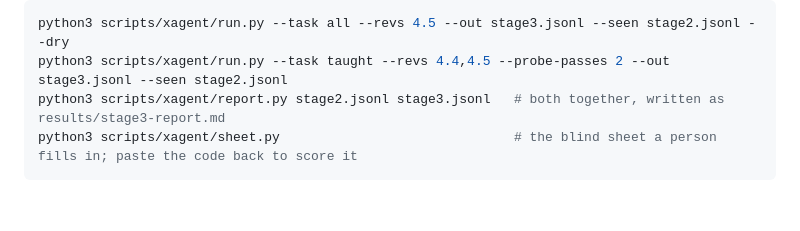
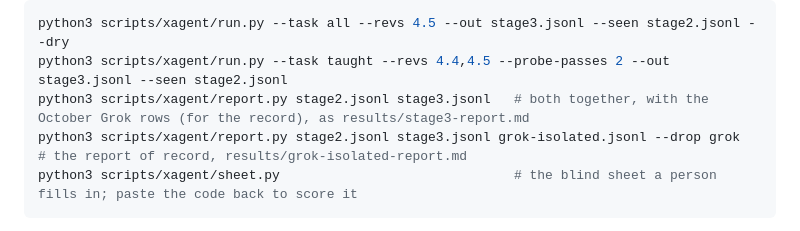
Before and after one commit to ebounds/field, a Markdown page: scripts/xagent/README.md, the part around the change. Rendered like a GitHub page; blank space fills up the shorter version.

Commit message:
Name the report of record in the README's Stage 3 commands
Co-Authored-By: Claude Opus 5.5 <noreply@anthropic.com>
Claude-Session: https://claude.ai/code/session_01GNcg7uiHUpSxuCrNVXBcgU

````diff
--- a/scripts/xagent/README.md
+++ b/scripts/xagent/README.md
@@ -20,7 +20,8 @@ Stage 3 adds renderer revision 4.5 and keeps its trials in their own file. Stage
 ```bash
 python3 scripts/xagent/run.py --task all --revs 4.5 --out stage3.jsonl --seen stage2.jsonl --dry
 python3 scripts/xagent/run.py --task taught --revs 4.4,4.5 --probe-passes 2 --out stage3.jsonl --seen stage2.jsonl
-python3 scripts/xagent/report.py stage2.jsonl stage3.jsonl   # both together, written as results/stage3-report.md
+python3 scripts/xagent/report.py stage2.jsonl stage3.jsonl   # both together, with the October Grok rows (for the record), as results/stage3-report.md
+python3 scripts/xagent/report.py stage2.jsonl stage3.jsonl grok-isolated.jsonl --drop grok   # the report of record, results/grok-isolated-report.md
 python3 scripts/xagent/sheet.py                              # the blind sheet a person fills in; paste the code back to score it
 ```
 
````
